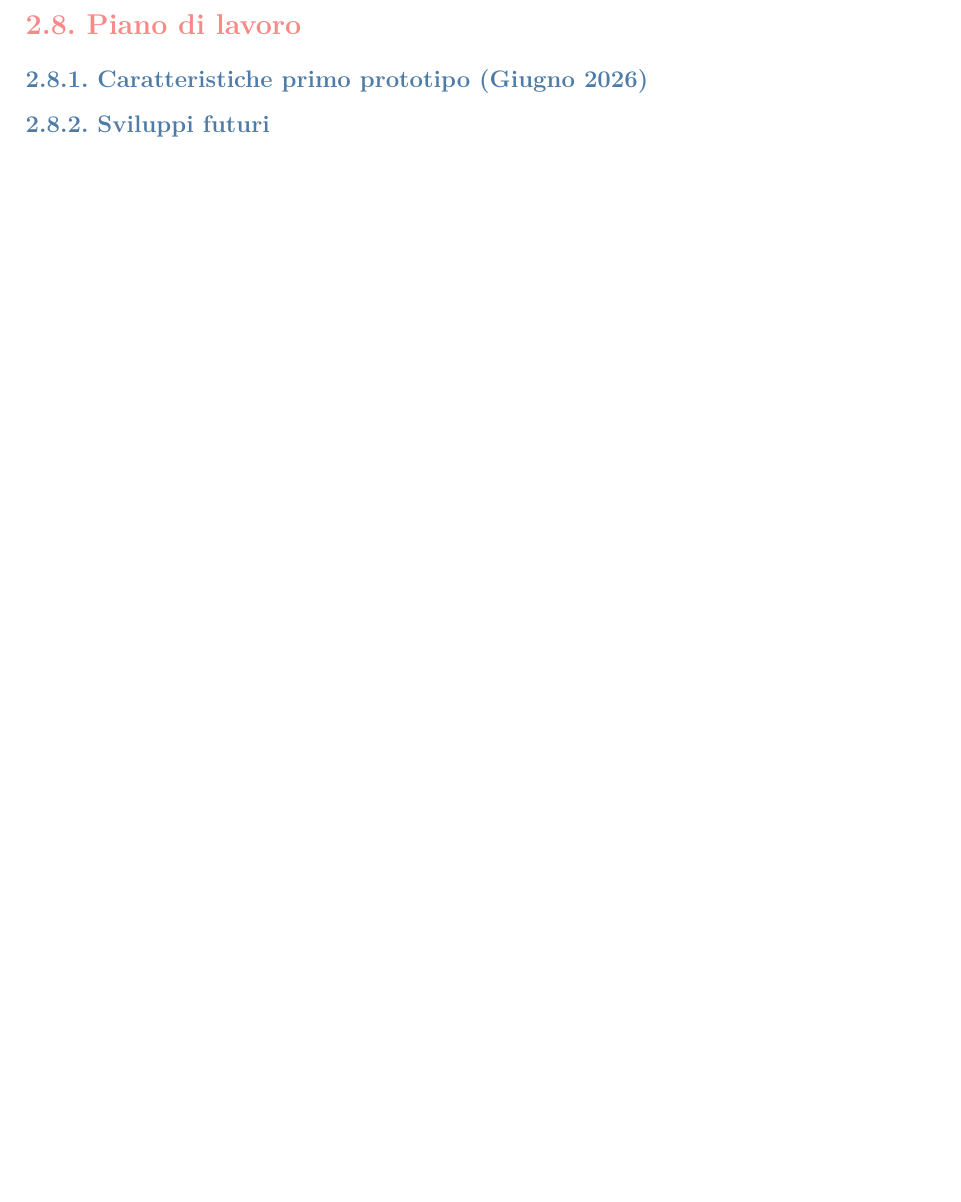
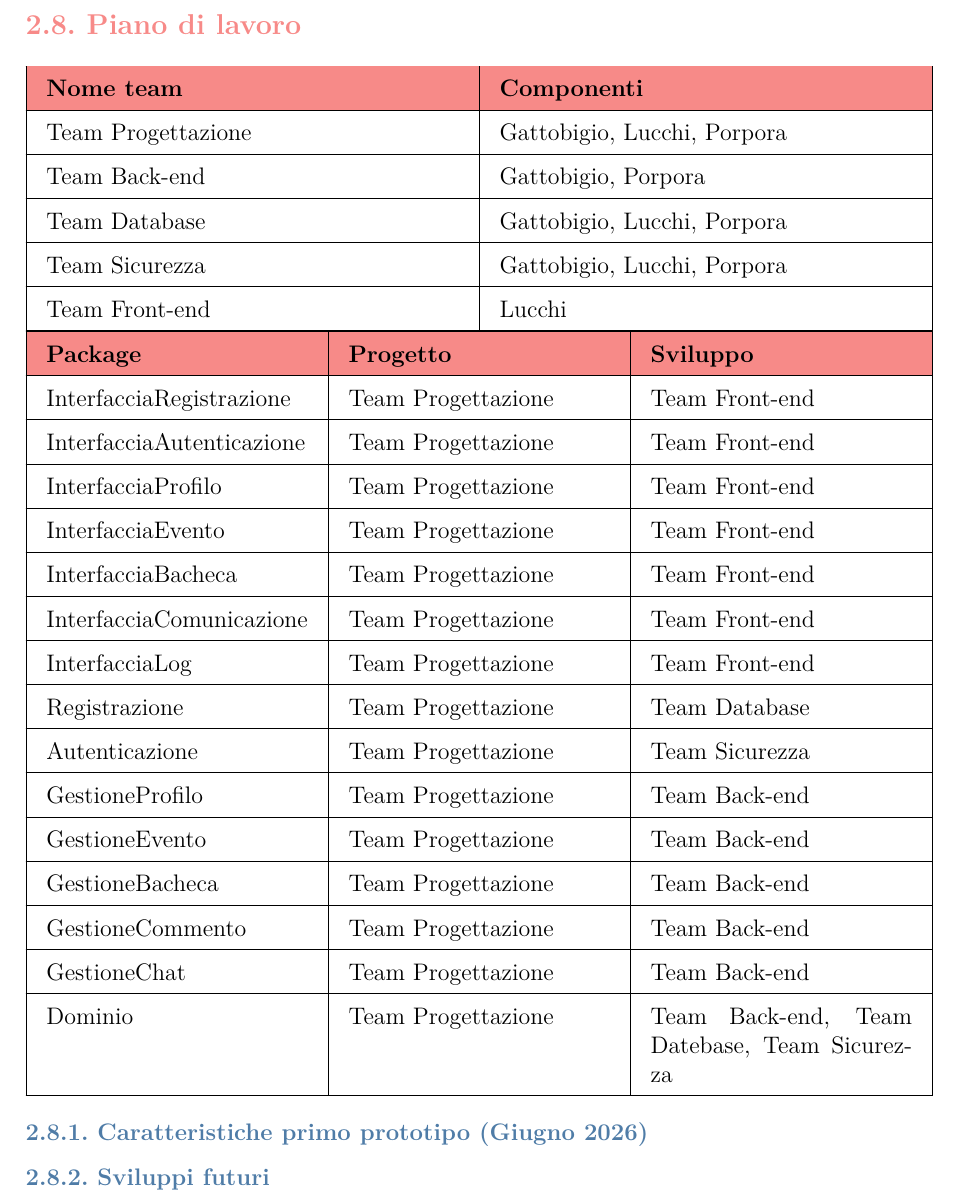
Before and after one commit to federicoporpora/studyLink, a LaTeX document (latex/studyLink.tex): part of page 64 of 71, cut so that both start at the same text, the shorter picture padded with empty space. Compiled offline with pdfLaTeX.

Commit message:
parte piano di lavoro

```diff
--- a/latex/studyLink.tex
+++ b/latex/studyLink.tex
@@ -1643,6 +1643,39 @@ Di seguito è presentato il diagramma delle classi di view e controller per la g
 % Piano di lavoro
 \newpage
 \section{Piano di lavoro}
+\begin{tabularx}{\textwidth}{|X|X|}
+    \hline
+    \rowcolor{studyColor} \textbf{Nome team} & \textbf{Componenti} \\ \hline
+    \endhead
+    Team Progettazione & Gattobigio, Lucchi, Porpora \\ \hline
+    Team Back-end & Gattobigio, Porpora \\ \hline
+    Team Database & Gattobigio, Lucchi, Porpora \\ \hline
+    Team Sicurezza & Gattobigio, Lucchi, Porpora \\ \hline
+    Team Front-end & Lucchi \\ \hline
+\end{tabularx}
+
+\begin{tabularx}{\textwidth}{|X|X|X|}
+    \hline
+    \rowcolor{studyColor} \textbf{Package} & \textbf{Progetto} & \textbf{Sviluppo} \\ \hline
+    \endhead
+    InterfacciaRegistrazione & Team Progettazione & Team Front-end \\ \hline
+    InterfacciaAutenticazione & Team Progettazione & Team Front-end \\ \hline
+    InterfacciaProfilo & Team Progettazione & Team Front-end \\ \hline
+    InterfacciaEvento & Team Progettazione & Team Front-end \\ \hline
+    InterfacciaBacheca & Team Progettazione & Team Front-end \\ \hline
+    InterfacciaComunicazione & Team Progettazione & Team Front-end \\ \hline
+    InterfacciaLog & Team Progettazione & Team Front-end \\ \hline
+    Registrazione & Team Progettazione & Team Database \\ \hline
+    Autenticazione & Team Progettazione & Team Sicurezza \\ \hline
+    GestioneProfilo & Team Progettazione & Team Back-end \\ \hline
+    GestioneEvento & Team Progettazione & Team Back-end \\ \hline
+    GestioneBacheca & Team Progettazione & Team Back-end \\ \hline
+    GestioneCommento & Team Progettazione & Team Back-end \\ \hline
+    GestioneChat & Team Progettazione & Team Back-end \\ \hline
+    Dominio & Team Progettazione & Team Back-end, Team Datebase, Team Sicurezza \\ \hline
+
+\end{tabularx}
+
 
 \subsection{Caratteristiche primo prototipo (Giugno 2026)}
 
```
Also changed, not shown: latex/studyLink.pdf (added), 1 other file.
